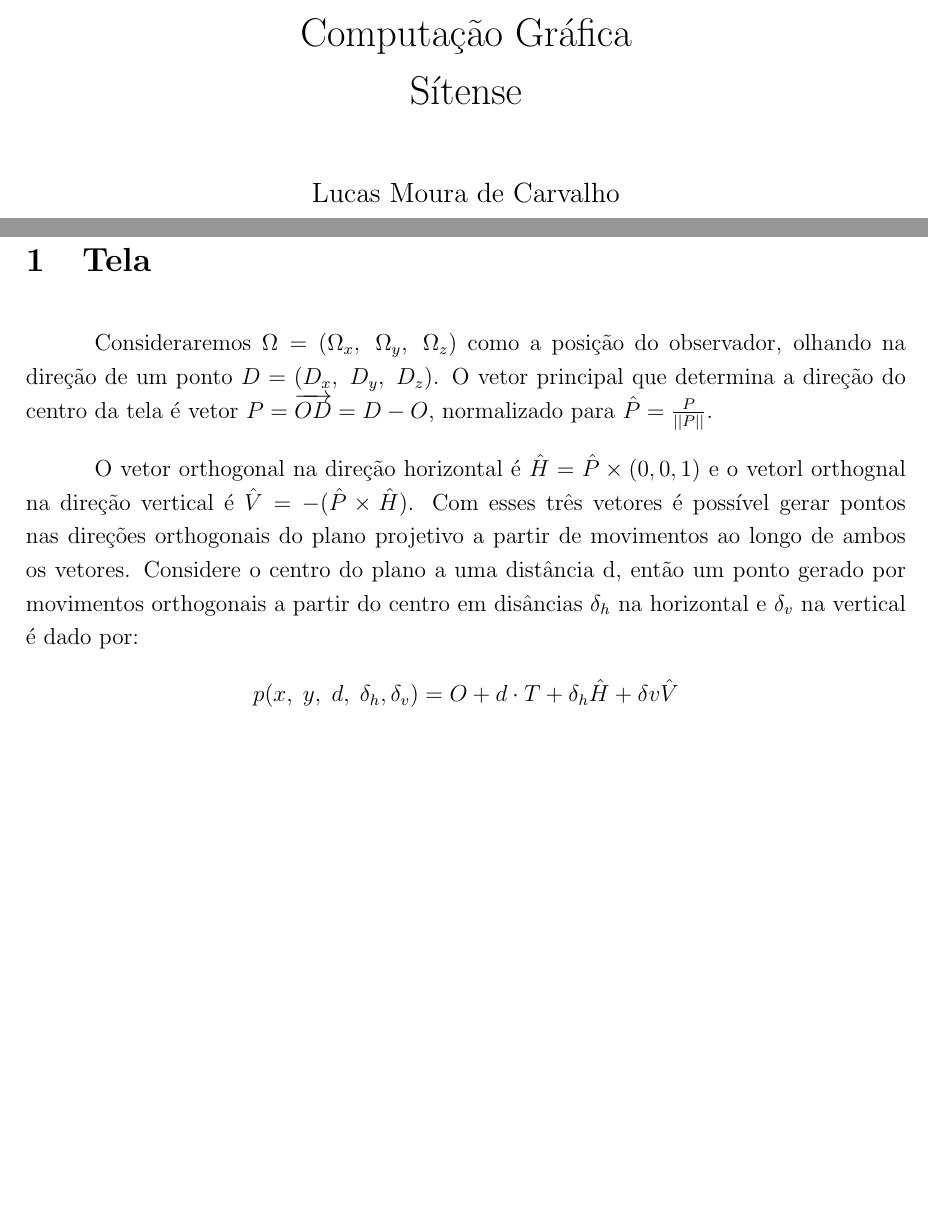
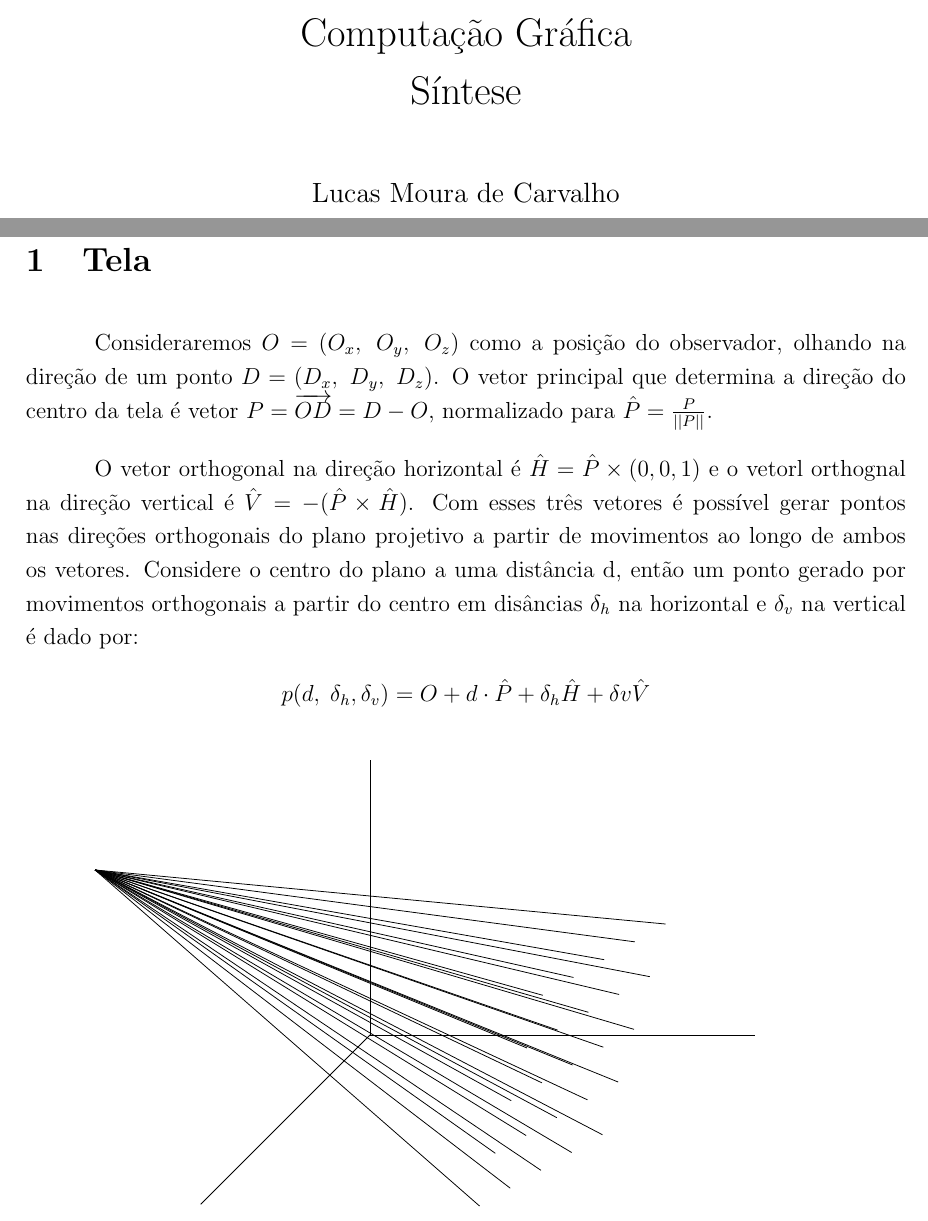
Before and after one commit to Lucas-MDC/CG2022-Sintese, a LaTeX document (doc/tracer.tex): two parts of pages 1 and 3 of 3, joined at a grey line, cut so that both start at the same text, the shorter picture padded with empty space. Compiled offline with pdfLaTeX.

Commit message:
Relatorio instanciado

```diff
--- a/doc/tracer.tex
+++ b/doc/tracer.tex
@@ -5,6 +5,8 @@
 \usepackage[bottom]{footmisc} % Footnotes will stick to the bottom of the page, AS THEY SHOULD
 \usepackage{amsmath}
 \usepackage{amssymb}
+\usepackage{tikz}
+\usetikzlibrary{3d}
 \usepackage{empheq}
 \usepackage{xcolor} % Colored text
 \usepackage{minted} % Simple syntax highlighting
@@ -36,7 +38,7 @@
 % Vertical space between lines inside \align
 \setlength{\jot}{10pt}
 
-\title{Computação Gráfica\\ Sítense}
+\title{Computação Gráfica\\ Síntese}
 \author{Lucas Moura de Carvalho\\9862905}
 \date{}
 
@@ -59,12 +61,44 @@
 
 \section{Tela}
 
-Consideraremos $\Omega = (\Omega_{x},\;\Omega_{y},\;\Omega_{z})$ como a posição do observador, olhando na direção de um ponto $D = (D_{x},\;D_{y},\;D_{z})$. O vetor principal que determina a direção do centro da tela é vetor $P = \overrightarrow{OD} = D-O$, normalizado para $\hat{P}=\frac{P}{||P||}$.
+Consideraremos $O = (O_{x},\;O_{y},\;O_{z})$ como a posição do observador, olhando na direção de um ponto $D = (D_{x},\;D_{y},\;D_{z})$. O vetor principal que determina a direção do centro da tela é vetor $P = \overrightarrow{OD} = D-O$, normalizado para $\hat{P}=\frac{P}{||P||}$.
 
 O vetor orthogonal na direção horizontal é $\hat{H} = \hat{P} \times (0,0,1)$ e o vetorl orthognal na direção vertical é $\hat{V} = -(\hat{P} \times \hat{H})$. Com esses três vetores é possível gerar pontos nas direções orthogonais do plano projetivo a partir de movimentos ao longo de ambos os vetores. Considere o centro do plano a uma distância d, então um ponto gerado por movimentos orthogonais a partir do centro em disâncias $\delta_{h}$ na horizontal e $\delta_{v}$ na vertical é dado por:
 \begin{align*}
-	& p(x,\;y,\;d,\;\delta_{h}, \delta_{v}) = O + d \cdot T + \delta_{h}\hat{H} + \delta{v}\hat{V}
+	& p(d,\;\delta_{h}, \delta_{v}) = O + d \cdot \hat{P} + \delta_{h}\hat{H} + \delta{v}\hat{V}
 \end{align*}
 
+\begin{tikzpicture}
+	\coordinate (origin) at (-5, 3, 0);
+	\coordinate (direction) at (5, 0, 2);
+	\draw (0,0,0) -- (xyz spherical cs:radius=5, latitude=0 , longitude=0 );
+	\draw (0,0,0) -- (xyz spherical cs:radius=8, latitude=90, longitude=0 );
+	\draw (0,0,0) -- (xyz spherical cs:radius=7, latitude=0 , longitude=90);
+	\draw (origin) -- (5.342, 1.985, -0.083);
+	\draw (origin) -- (5.162, 2.039, 0.899);
+	\draw (origin) -- (4.982, 2.093, 1.881);
+	\draw (origin) -- (4.802, 2.148, 2.864);
+	\draw (origin) -- (4.621, 2.202, 3.846);
+	\draw (origin) -- (5.055, 1.028, -0.083);
+	\draw (origin) -- (4.875, 1.082, 0.899);
+	\draw (origin) -- (4.695, 1.136, 1.881);
+	\draw (origin) -- (4.514, 1.19, 2.864);
+	\draw (origin) -- (4.334, 1.244, 3.846);
+	\draw (origin) -- (4.768, 0.07, -0.083);
+	\draw (origin) -- (4.587, 0.124, 0.899);
+	\draw (origin) -- (4.407, 0.178, 1.881);
+	\draw (origin) -- (4.227, 0.232, 2.864);
+	\draw (origin) -- (4.047, 0.286, 3.846);
+	\draw (origin) -- (4.48, -0.888, -0.083);
+	\draw (origin) -- (4.3, -0.834, 0.899);
+	\draw (origin) -- (4.12, -0.78, 1.881);
+	\draw (origin) -- (3.94, -0.726, 2.864);
+	\draw (origin) -- (3.759, -0.672, 3.846);
+	\draw (origin) -- (4.193, -1.846, -0.083);
+	\draw (origin) -- (4.013, -1.792, 0.899);
+	\draw (origin) -- (3.833, -1.738, 1.881);
+	\draw (origin) -- (3.652, -1.684, 2.864);
+	\draw (origin) -- (3.472, -1.63, 3.846);
+\end{tikzpicture}
 
 \end{document}
```
Also changed, not shown: doc/tracer.pdf, 1 other file.
